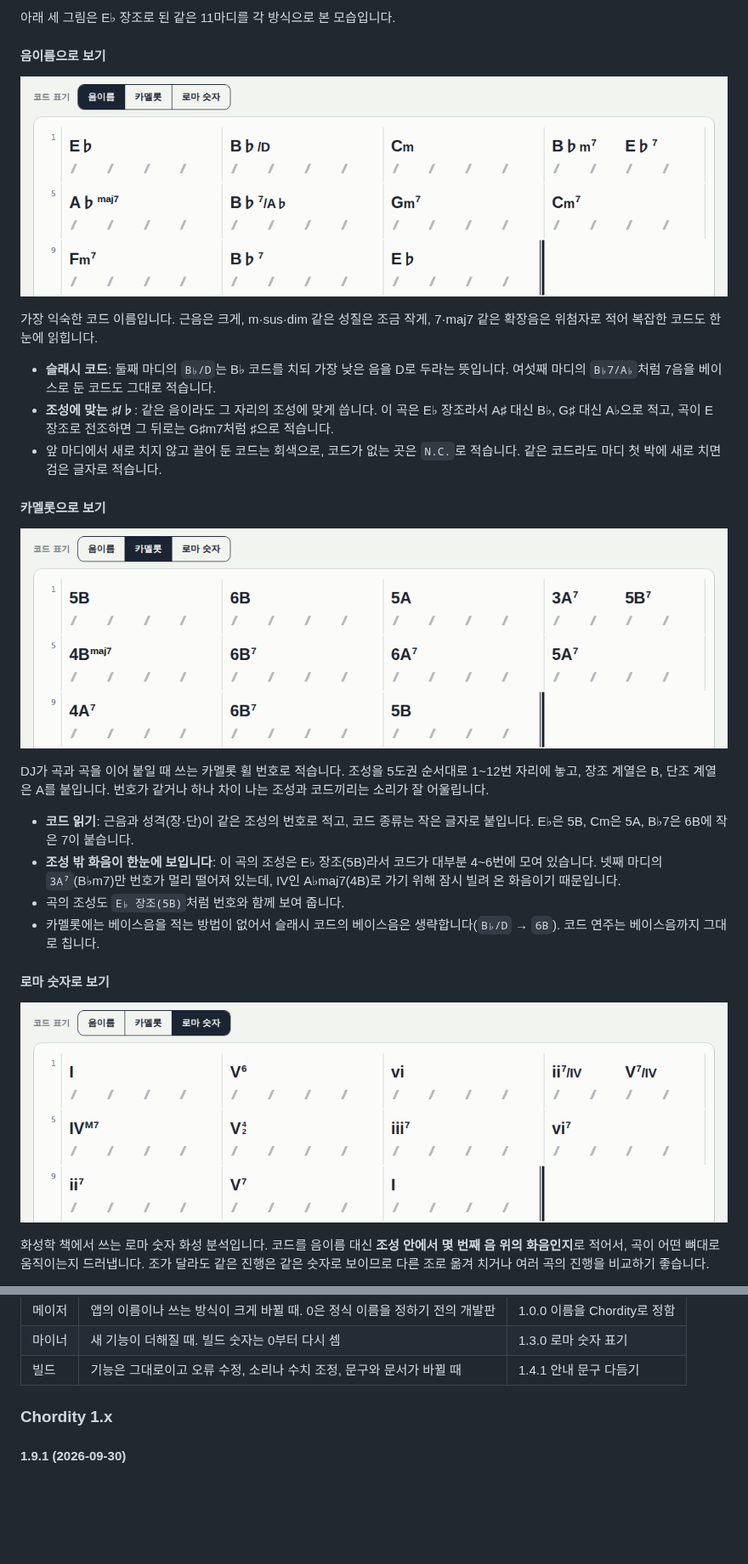
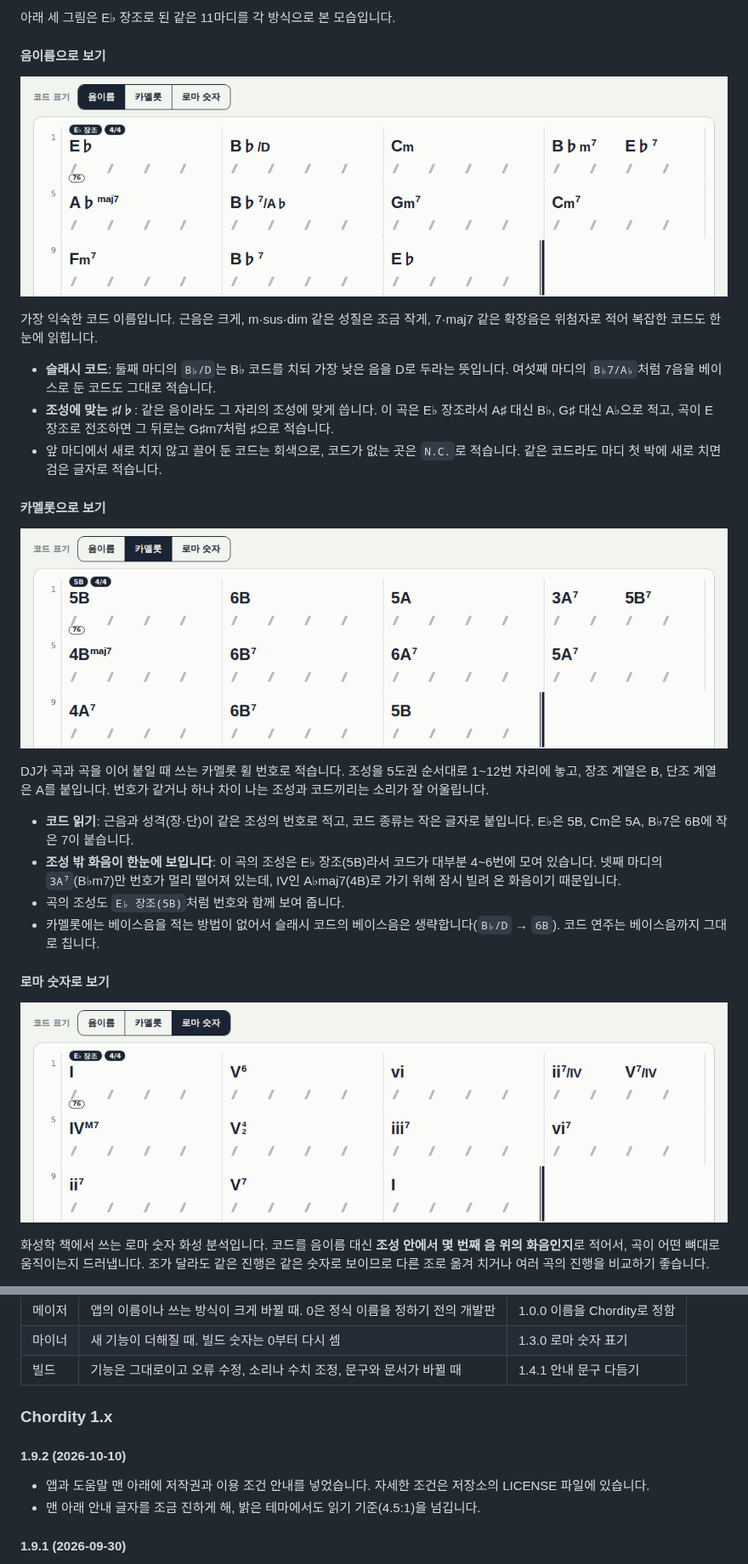
Before and after one commit to Velvitty/Chordity, a Markdown page: README.md, 2 parts joined by grey strips. Shown at 85% size. Rendered like a GitHub page; pictures changed too: docs/notation-camelot.png, docs/notation-name.png, docs/notation-roman.png; blank space fills up the shorter version.

```diff
--- a/README.md
+++ b/README.md
@@ -1481,6 +1481,10 @@ flowchart LR
 
 ### Chordity 1.x
 
+#### 1.9.2 (2026-10-10)
+- 앱과 도움말 맨 아래에 저작권과 이용 조건 안내를 넣었습니다. 자세한 조건은 저장소의 LICENSE 파일에 있습니다.
+- 맨 아래 안내 글자를 조금 진하게 해, 밝은 테마에서도 읽기 기준(4.5:1)을 넘깁니다.
+
 #### 1.9.1 (2026-09-30)
 - 오른쪽 위의 테마 버튼을 시스템·밝게·어둡게 세 칸 막대로 바꿨습니다. 고른 칸이 채워져 지금 상태가 보이고, 시스템을 고르면 다시 기기 설정을 따릅니다.
 - 앱과 도움말이 같은 테마를 함께 씁니다. 키보드 방향키로도 고를 수 있고, 움직임 줄이기 설정을 따릅니다.
```
Also changed, not shown: other parts of README.md (+2 -2 lines), docs/screenshot-desktop.png, docs/screenshot-mobile.png, 4 other files.
